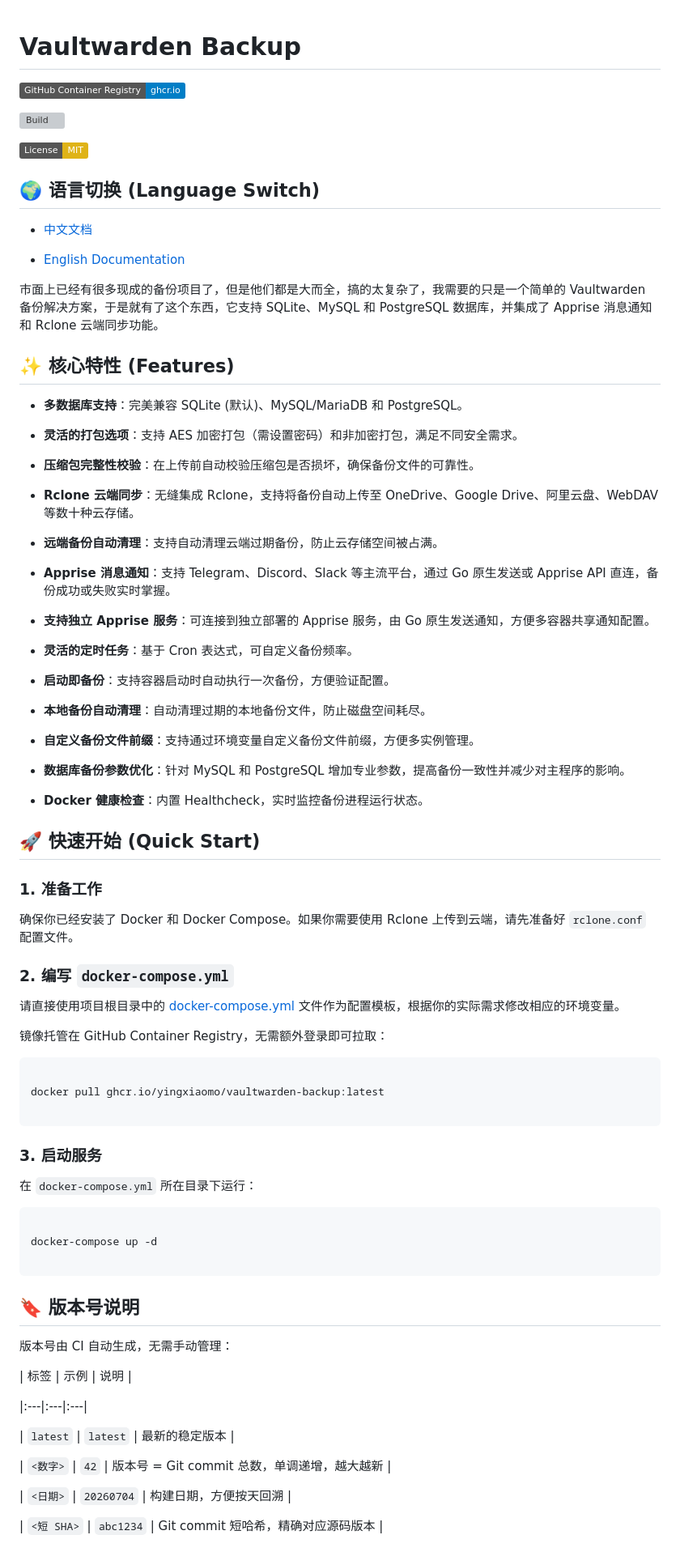
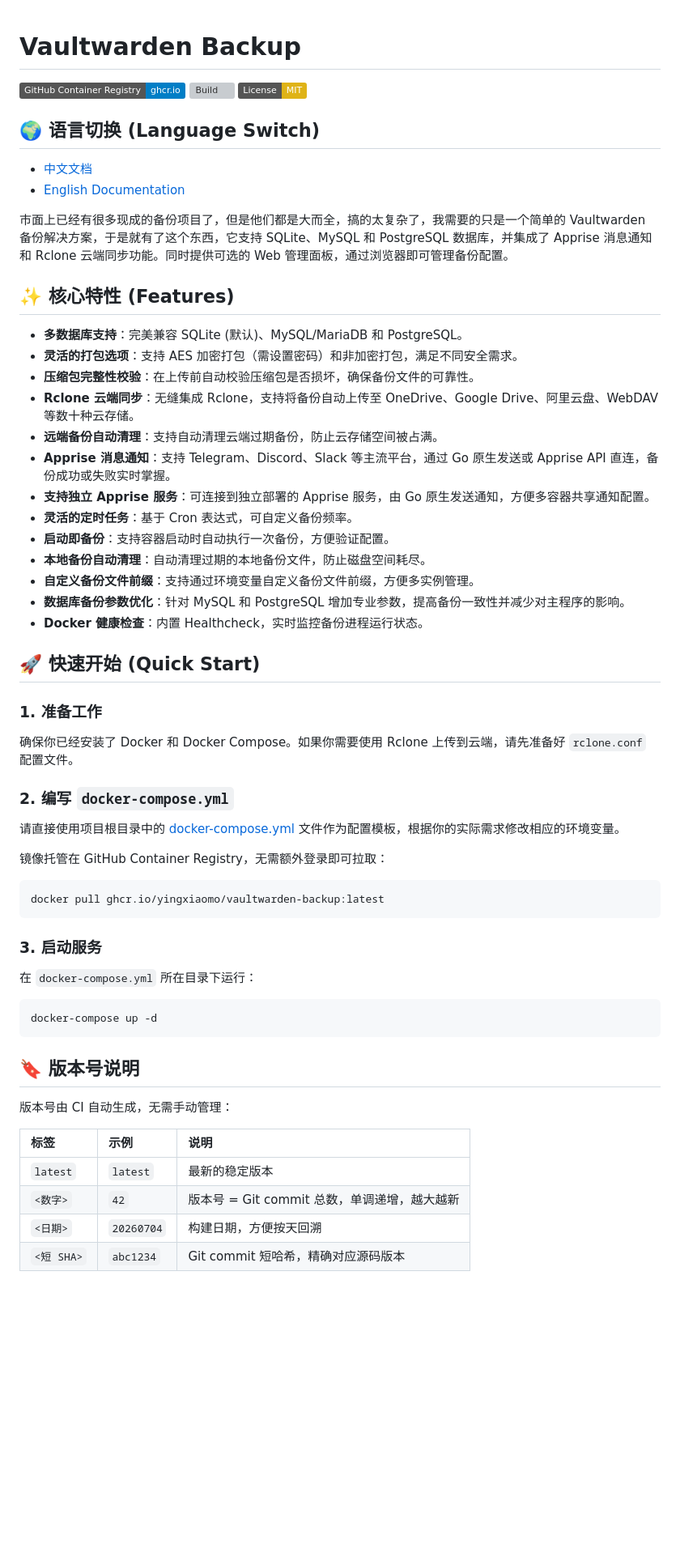
Before and after one commit to yingxiaomo/vaultwarden-backup, a Markdown page: README.md, the part around one of its changes. Shown at 81% size. GitHub-like rendering; badges without logos; blank space fills up the shorter version; grey boxes are pictures that could not be loaded.

Commit message:
fix: 恢复 dev 分支文档格式，更新为 Go 单二进制架构说明
- 恢复 README.md/README.en.md 原始紧凑格式（移除多余空行）
- 更新 Apprise 通知描述：Go 原生发送取代 Apprise CLI
- 补充 STARTUP_DELAY 环境变量说明
- 添加 Web 管理面板信息

````diff
--- a/README.md
+++ b/README.md
@@ -1,123 +1,62 @@
 # Vaultwarden Backup
 
-
-
 [![GHCR](https://img.shields.io/badge/GitHub%20Container%20Registry-ghcr.io-blue?logo=github)](https://github.com/yingxiaomo/vaultwarden-backup/pkgs/container/vaultwarden-backup)
-
 [![Build](https://github.com/yingxiaomo/vaultwarden-backup/actions/workflows/docker-publish.yml/badge.svg)](https://github.com/yingxiaomo/vaultwarden-backup/actions)
-
 [![License: MIT](https://img.shields.io/badge/License-MIT-yellow.svg)](https://opensource.org/licenses/MIT)
-
-
 
 ## 🌍 语言切换 (Language Switch)
 
-
-
 - [中文文档](README.md)
-
 - [English Documentation](README.en.md)
 
-
-
-市面上已经有很多现成的备份项目了，但是他们都是大而全，搞的太复杂了，我需要的只是一个简单的 Vaultwarden 备份解决方案，于是就有了这个东西，它支持 SQLite、MySQL 和 PostgreSQL 数据库，并集成了 Apprise 消息通知和 Rclone 云端同步功能。
-
-
+市面上已经有很多现成的备份项目了，但是他们都是大而全，搞的太复杂了，我需要的只是一个简单的 Vaultwarden 备份解决方案，于是就有了这个东西，它支持 SQLite、MySQL 和 PostgreSQL 数据库，并集成了 Apprise 消息通知和 Rclone 云端同步功能。同时提供可选的 Web 管理面板，通过浏览器即可管理备份配置。
 
 ## ✨ 核心特性 (Features)
 
-
-
 - **多数据库支持**：完美兼容 SQLite (默认)、MySQL/MariaDB 和 PostgreSQL。
-
 - **灵活的打包选项**：支持 AES 加密打包（需设置密码）和非加密打包，满足不同安全需求。
-
 - **压缩包完整性校验**：在上传前自动校验压缩包是否损坏，确保备份文件的可靠性。
-
 - **Rclone 云端同步**：无缝集成 Rclone，支持将备份自动上传至 OneDrive、Google Drive、阿里云盘、WebDAV 等数十种云存储。
-
 - **远端备份自动清理**：支持自动清理云端过期备份，防止云存储空间被占满。
-
 - **Apprise 消息通知**：支持 Telegram、Discord、Slack 等主流平台，通过 Go 原生发送或 Apprise API 直连，备份成功或失败实时掌握。
-
 - **支持独立 Apprise 服务**：可连接到独立部署的 Apprise 服务，由 Go 原生发送通知，方便多容器共享通知配置。
-
 - **灵活的定时任务**：基于 Cron 表达式，可自定义备份频率。
-
 - **启动即备份**：支持容器启动时自动执行一次备份，方便验证配置。
-
 - **本地备份自动清理**：自动清理过期的本地备份文件，防止磁盘空间耗尽。
-
 - **自定义备份文件前缀**：支持通过环境变量自定义备份文件前缀，方便多实例管理。
-
 - **数据库备份参数优化**：针对 MySQL 和 PostgreSQL 增加专业参数，提高备份一致性并减少对主程序的影响。
-
 - **Docker 健康检查**：内置 Healthcheck，实时监控备份进程运行状态。
-
-
 
 ## 🚀 快速开始 (Quick Start)
 
-
-
 ### 1. 准备工作
-
-
 
 确保你已经安装了 Docker 和 Docker Compose。如果你需要使用 Rclone 上传到云端，请先准备好 `rclone.conf` 配置文件。
 
-
-
 ### 2. 编写 `docker-compose.yml`
-
-
 
 请直接使用项目根目录中的 [docker-compose.yml](docker-compose.yml) 文件作为配置模板，根据你的实际需求修改相应的环境变量。
 
-
-
 镜像托管在 GitHub Container Registry，无需额外登录即可拉取：
 
-
-
 ```bash
-
 docker pull ghcr.io/yingxiaomo/vaultwarden-backup:latest
-
 ```
-
-
 
 ### 3. 启动服务
 
-
-
 在 `docker-compose.yml` 所在目录下运行：
 
-
-
 ```bash
-
 docker-compose up -d
-
 ```
-
-
 
 ## 🔖 版本号说明
 
-
-
 版本号由 CI 自动生成，无需手动管理：
 
-
-
 | 标签 | 示例 | 说明 |
-
 |:---|:---|:---|
-
 | `latest` | `latest` | 最新的稳定版本 |
-
 | `<数字>` | `42` | 版本号 = Git commit 总数，单调递增，越大越新 |
-
 | `<日期>` | `20260704` | 构建日期，方便按天回溯 |
````
Also changed, not shown: other parts of README.md (+1 -52 lines), README.en.md (+1 -1 lines).
